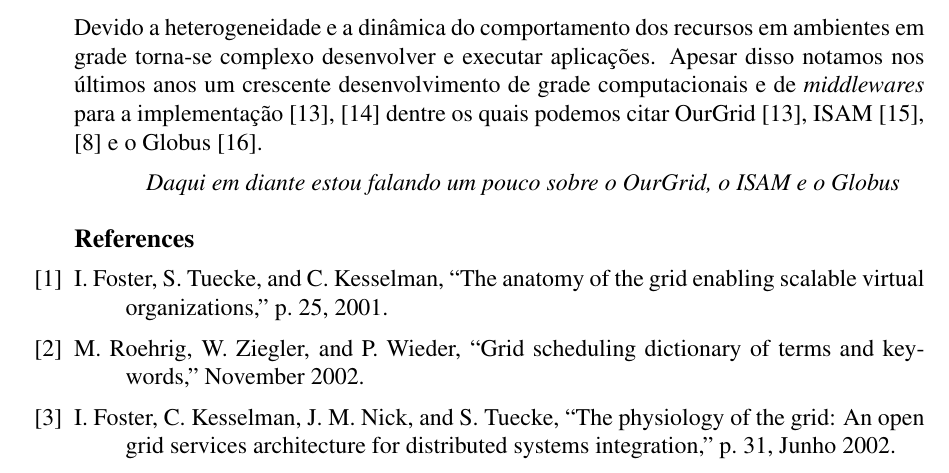
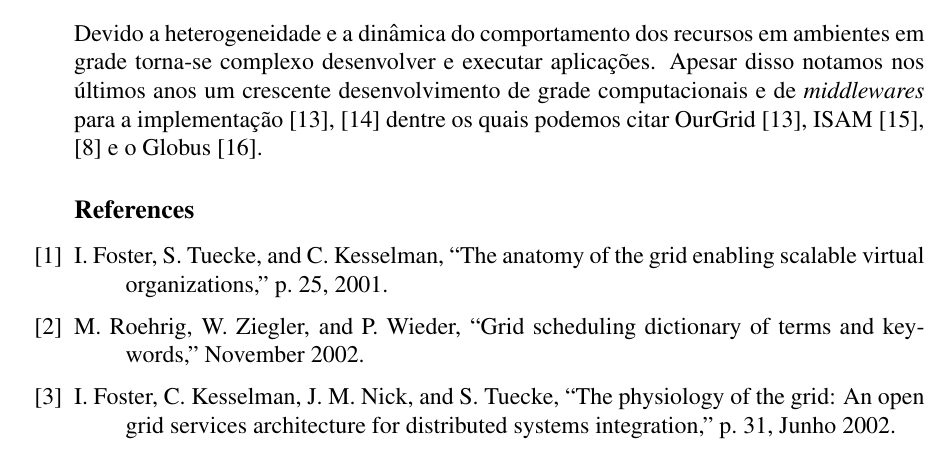
Before and after one commit to tonismar/tcc-tonismar, a LaTeX thesis (TCC/Artigo/ArtigoTC.tex, which reads TCC/Artigo/Estado da Arte.tex): part of page 5 of 6, cut so that both start at the same text. Compiled offline with pdfLaTeX.

Commit message:
segunda, só conversa com a kayser

```diff
--- a/TCC/Artigo/Estado da Arte.tex
+++ b/TCC/Artigo/Estado da Arte.tex
@@ -2,5 +2,3 @@
 \label{cap:estado da arte}
 
 Devido a heterogeneidade e a dinâmica do comportamento dos recursos em ambientes em grade torna-se complexo desenvolver e executar aplicações. Apesar disso notamos nos últimos anos um crescente desenvolvimento de grade computacionais e de \emph{middlewares} para a implementação \cite{Silva}, \cite{Santos} dentre os quais podemos citar OurGrid \cite{Silva}, ISAM \cite{Jr.2002}, \cite{Nino2006} e o Globus \cite{Foster1998}.
-
-\emph{Daqui em diante estou falando um pouco sobre o OurGrid, o ISAM e o Globus}
```
Also changed, not shown: TCC/Bibliografia/05 - 9612.pdf (added), TCC/Bibliografia/mono_marcelo.pdf (added).
